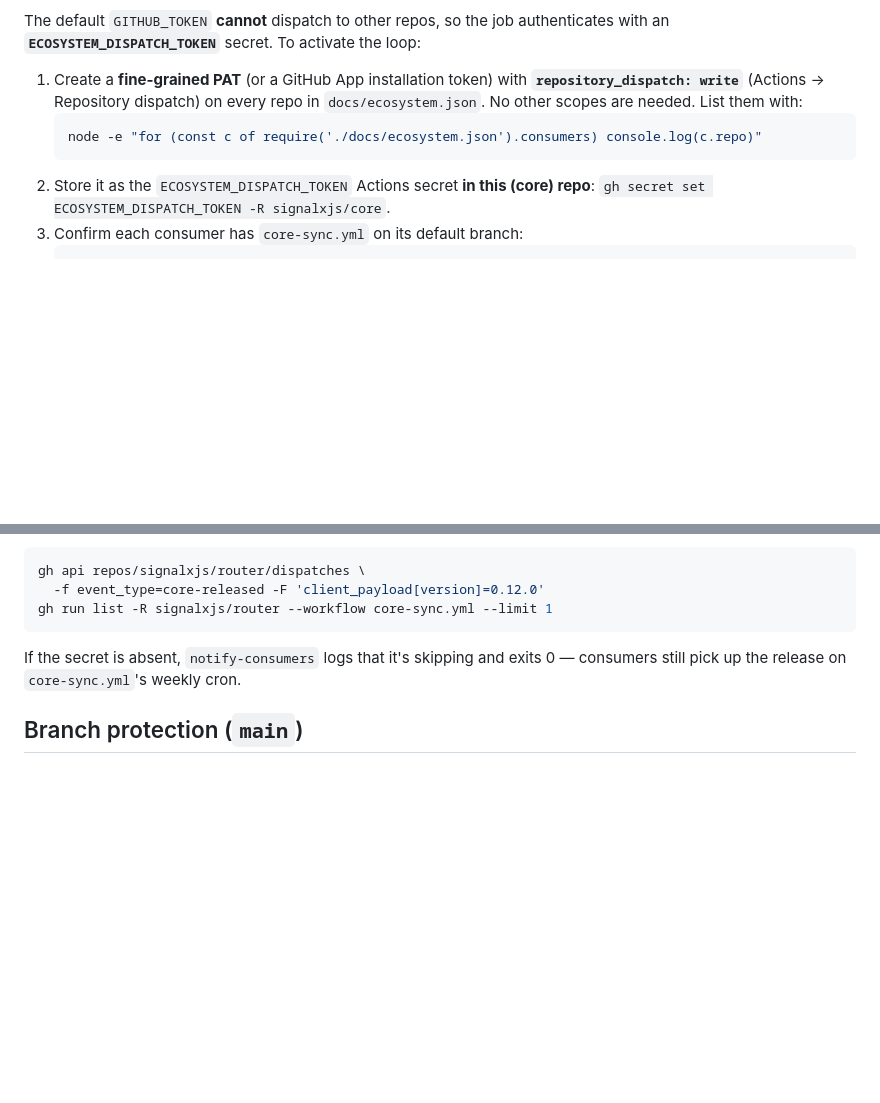
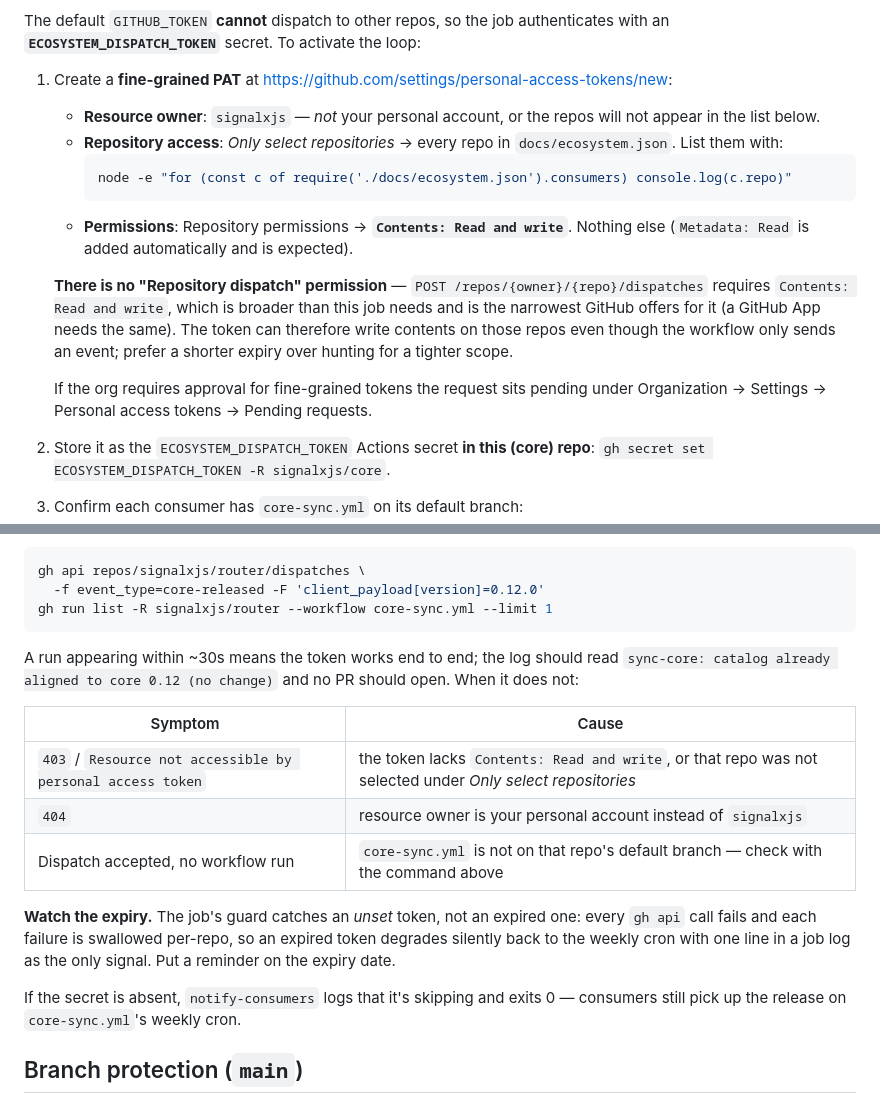
Before and after one commit to signalxjs/core, a Markdown page: docs/MAINTAINERS.md, 2 parts joined by grey strips. Rendered like a GitHub page; blank space fills up the shorter version.

Commit message:
docs(maintainers): `repository_dispatch: write` is not a permission that exists (#441)
Closes #440.

"Notifying consumer repos" step 1 told you to scope the
`ECOSYSTEM_DISPATCH_TOKEN` to **`repository_dispatch: write`**, and even
named a UI path for it — *"Actions → Repository dispatch"*.

**Neither exists.** Following the instructions means hunting the
fine-grained PAT screen for a toggle that isn't there. Found while
actually walking through creating the token.

Per GitHub's [permissions
reference](https://docs.github.com/en/rest/authentication/permissions-required-for-fine-grained-personal-access-tokens),
`POST /repos/{owner}/{repo}/dispatches` requires **`Contents: Read and
write`**.

That is documented rather than silently corrected, because it is broader
than this job needs — the token can write repository contents on all
twelve consumers while `notify-consumers` only ever sends an event — and
it is simultaneously the narrowest option available, since a GitHub App
installation token needs the same permission. The honest mitigation is a
short expiry, not a tighter scope, and the doc now says so instead of
leaving a reader wondering whether they over-granted.

Four adjacent traps documented at the same time, all of which fail
confusingly rather than loudly:

- **Resource owner must be `signalxjs`.** A personal-account token
cannot even *list* the consumer repos — it presents as an empty picker,
not an error.
- **Org approval** may leave the token pending under Organization →
Settings → Personal access tokens.
- **A failure table** for the existing "prove the wiring" check: `403` →
wrong permission or repo not selected; `404` → wrong resource owner;
dispatch accepted but no run → `core-sync.yml` missing from that repo's
default branch (only `i18n` is in that state today).
- **Expiry degrades silently.** The job guards on the token being
*unset*; an *expired* one fails every `gh api` call into the swallowed
per-repo `|| echo`, dropping the loop back to the weekly cron with one
line in a job log as the only signal.

Companion fix:
[signalxjs/repo-template#37](https://github.com/signalxjs/repo-template/pull/37)
— its README and `docs/adopting.md` carry the same wrong scope.

Docs-only; no code or workflow change.

````diff
--- a/docs/MAINTAINERS.md
+++ b/docs/MAINTAINERS.md
@@ -97,12 +97,26 @@ Driving the full rollout in dependency order is what
 The default `GITHUB_TOKEN` **cannot** dispatch to other repos, so the job
 authenticates with an **`ECOSYSTEM_DISPATCH_TOKEN`** secret. To activate the loop:
 
-1. Create a **fine-grained PAT** (or a GitHub App installation token) with
-   **`repository_dispatch: write`** (Actions → Repository dispatch) on every repo in
-   `docs/ecosystem.json`. No other scopes are needed. List them with:
-   ```sh
-   node -e "for (const c of require('./docs/ecosystem.json').consumers) console.log(c.repo)"
-   ```
+1. Create a **fine-grained PAT** at
+   <https://github.com/settings/personal-access-tokens/new>:
+   - **Resource owner**: `signalxjs` — *not* your personal account, or the repos
+     will not appear in the list below.
+   - **Repository access**: *Only select repositories* → every repo in
+     `docs/ecosystem.json`. List them with:
+     ```sh
+     node -e "for (const c of require('./docs/ecosystem.json').consumers) console.log(c.repo)"
+     ```
+   - **Permissions**: Repository permissions → **`Contents: Read and write`**.
+     Nothing else (`Metadata: Read` is added automatically and is expected).
+
+   **There is no "Repository dispatch" permission** — `POST /repos/{owner}/{repo}/dispatches`
+   requires `Contents: Read and write`, which is broader than this job needs and is the
+   narrowest GitHub offers for it (a GitHub App needs the same). The token can
+   therefore write contents on those repos even though the workflow only sends an
+   event; prefer a shorter expiry over hunting for a tighter scope.
+
+   If the org requires approval for fine-grained tokens the request sits pending
+   under Organization → Settings → Personal access tokens → Pending requests.
 2. Store it as the `ECOSYSTEM_DISPATCH_TOKEN` Actions secret **in this (core)
    repo**: `gh secret set ECOSYSTEM_DISPATCH_TOKEN -R signalxjs/core`.
 3. Confirm each consumer has `core-sync.yml` on its default branch:
@@ -119,6 +133,21 @@ gh api repos/signalxjs/router/dispatches \
   -f event_type=core-released -F 'client_payload[version]=0.12.0'
 gh run list -R signalxjs/router --workflow core-sync.yml --limit 1
 ```
+
+A run appearing within ~30s means the token works end to end; the log should read
+`sync-core: catalog already aligned to core 0.12 (no change)` and no PR should open.
+When it does not:
+
+| Symptom | Cause |
+| --- | --- |
+| `403` / `Resource not accessible by personal access token` | the token lacks `Contents: Read and write`, or that repo was not selected under *Only select repositories* |
+| `404` | resource owner is your personal account instead of `signalxjs` |
+| Dispatch accepted, no workflow run | `core-sync.yml` is not on that repo's default branch — check with the command above |
+
+**Watch the expiry.** The job's guard catches an *unset* token, not an expired one:
+every `gh api` call fails and each failure is swallowed per-repo, so an expired token
+degrades silently back to the weekly cron with one line in a job log as the only
+signal. Put a reminder on the expiry date.
 
 If the secret is absent, `notify-consumers` logs that it's skipping and exits 0 —
 consumers still pick up the release on `core-sync.yml`'s weekly cron.
````
